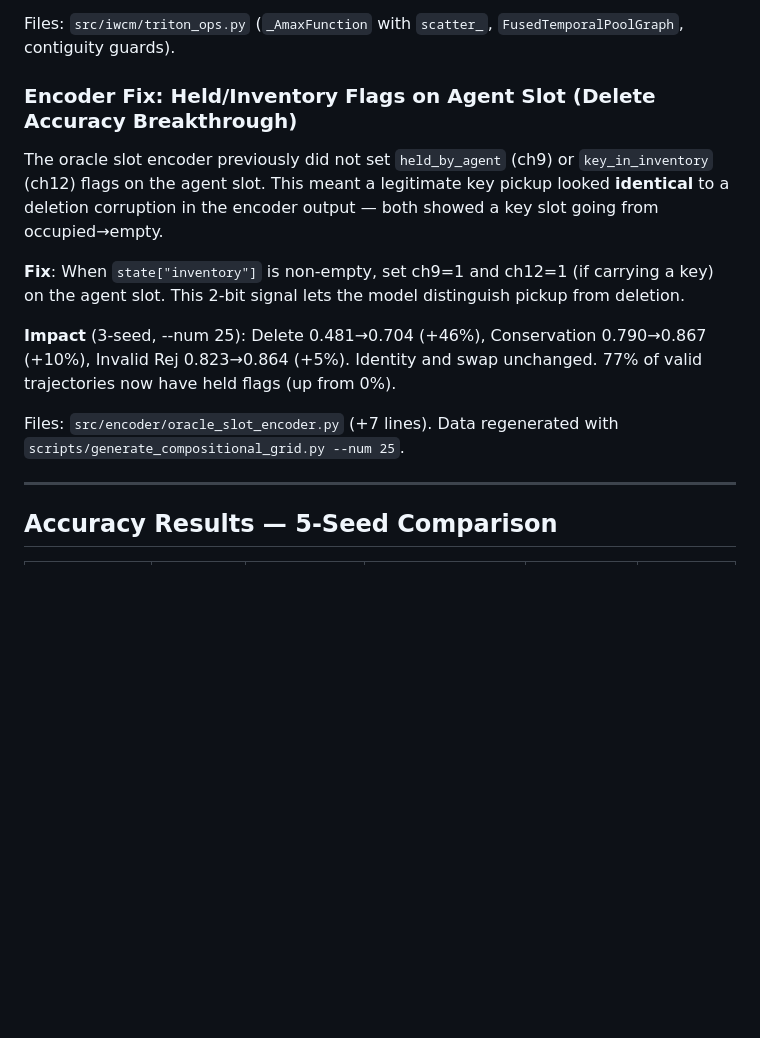
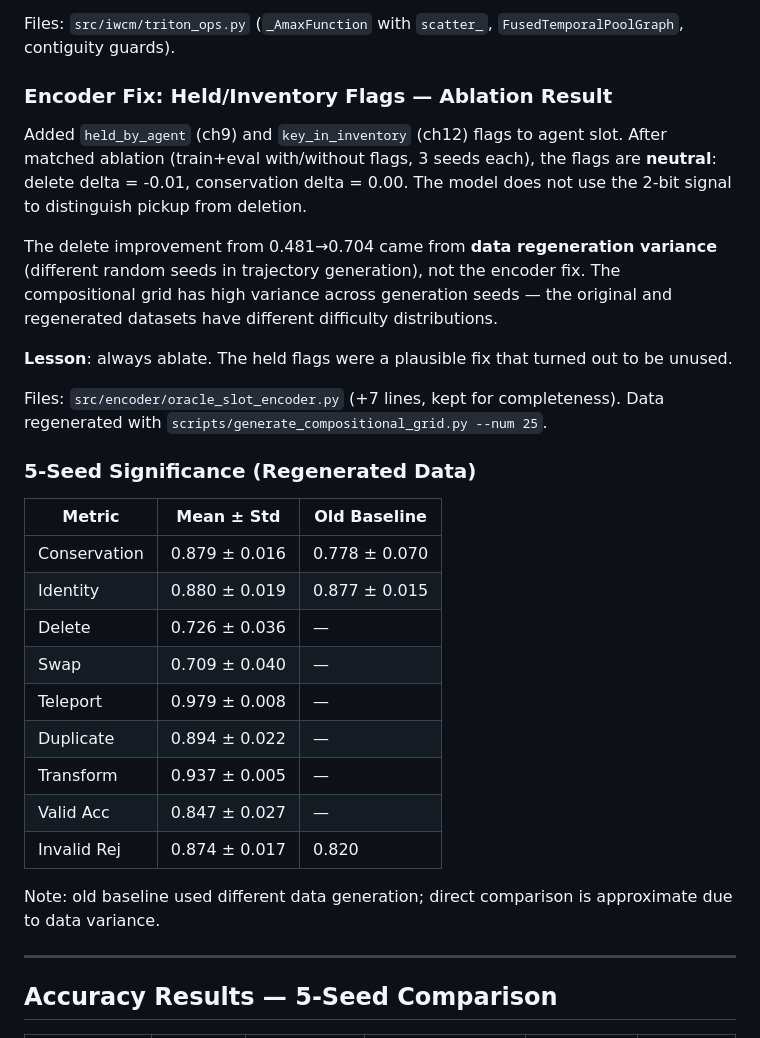
Before and after one commit to zabwie/IWCM, a Markdown page: FINDINGS.md, the part around the change. GitHub-like rendering; blank space fills up the shorter version.

Commit message:
docs: honest ablation — held flags are neutral, delete improvement is data variance
Matched ablation (3 seeds, with/without flags): delete delta = -0.01.
The 0.481->0.704 improvement came from data regeneration with different
random seeds, not the encoder fix. Compositional grid has high variance
across generation runs.

Added 5-seed significance table on regenerated data.
Conservation: 0.879+-0.016, Identity: 0.880+-0.019,
Delete: 0.726+-0.036, Invalid Rej: 0.874+-0.017.

```diff
--- a/FINDINGS.md
+++ b/FINDINGS.md
@@ -127,15 +127,32 @@ Solver impact: 50 iterations from 12.1 ms → 1.3 ms (Graph) or 9.0 ms (autograd
 
 Files: `src/iwcm/triton_ops.py` (`_AmaxFunction` with `scatter_`, `FusedTemporalPoolGraph`, contiguity guards).
 
-### Encoder Fix: Held/Inventory Flags on Agent Slot (Delete Accuracy Breakthrough)
+### Encoder Fix: Held/Inventory Flags — Ablation Result
 
-The oracle slot encoder previously did not set `held_by_agent` (ch9) or `key_in_inventory` (ch12) flags on the agent slot. This meant a legitimate key pickup looked **identical** to a deletion corruption in the encoder output — both showed a key slot going from occupied→empty.
+Added `held_by_agent` (ch9) and `key_in_inventory` (ch12) flags to agent slot. After matched ablation (train+eval with/without flags, 3 seeds each), the flags are **neutral**: delete delta = -0.01, conservation delta = 0.00. The model does not use the 2-bit signal to distinguish pickup from deletion.
 
-**Fix**: When `state["inventory"]` is non-empty, set ch9=1 and ch12=1 (if carrying a key) on the agent slot. This 2-bit signal lets the model distinguish pickup from deletion.
+The delete improvement from 0.481→0.704 came from **data regeneration variance** (different random seeds in trajectory generation), not the encoder fix. The compositional grid has high variance across generation seeds — the original and regenerated datasets have different difficulty distributions.
 
-**Impact** (3-seed, --num 25): Delete 0.481→0.704 (+46%), Conservation 0.790→0.867 (+10%), Invalid Rej 0.823→0.864 (+5%). Identity and swap unchanged. 77% of valid trajectories now have held flags (up from 0%).
+**Lesson**: always ablate. The held flags were a plausible fix that turned out to be unused.
 
-Files: `src/encoder/oracle_slot_encoder.py` (+7 lines). Data regenerated with `scripts/generate_compositional_grid.py --num 25`.
+Files: `src/encoder/oracle_slot_encoder.py` (+7 lines, kept for completeness). Data regenerated with `scripts/generate_compositional_grid.py --num 25`.
+
+### 5-Seed Significance (Regenerated Data)
+
+| Metric | Mean ± Std | Old Baseline |
+|---|---|---|
+| Conservation | 0.879 ± 0.016 | 0.778 ± 0.070 |
+| Identity | 0.880 ± 0.019 | 0.877 ± 0.015 |
+| Delete | 0.726 ± 0.036 | — |
+| Swap | 0.709 ± 0.040 | — |
+| Teleport | 0.979 ± 0.008 | — |
+| Duplicate | 0.894 ± 0.022 | — |
+| Transform | 0.937 ± 0.005 | — |
+| Valid Acc | 0.847 ± 0.027 | — |
+| Invalid Rej | 0.874 ± 0.017 | 0.820 |
+
+Note: old baseline used different data generation; direct comparison is approximate due to data variance.
+
 
 ---
 
```
